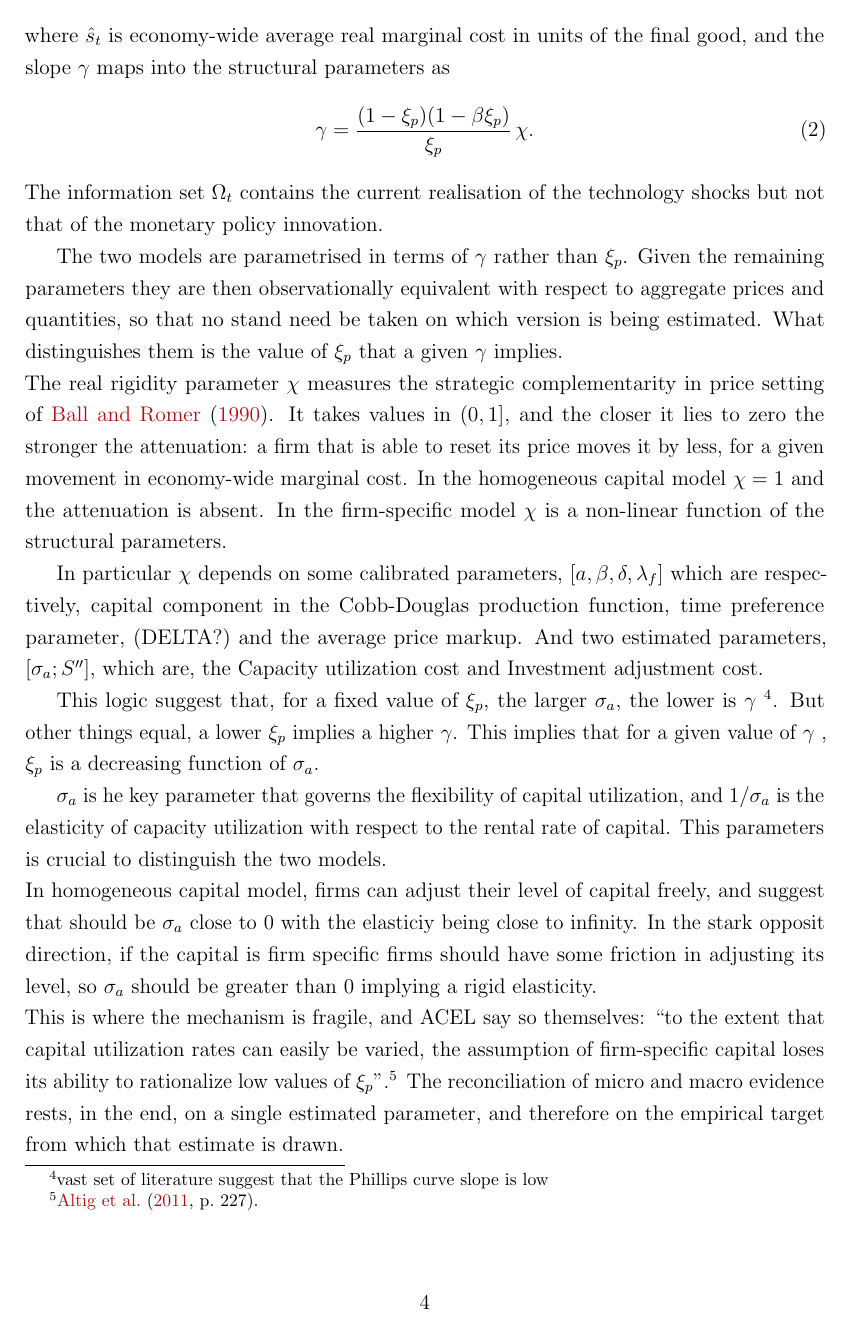
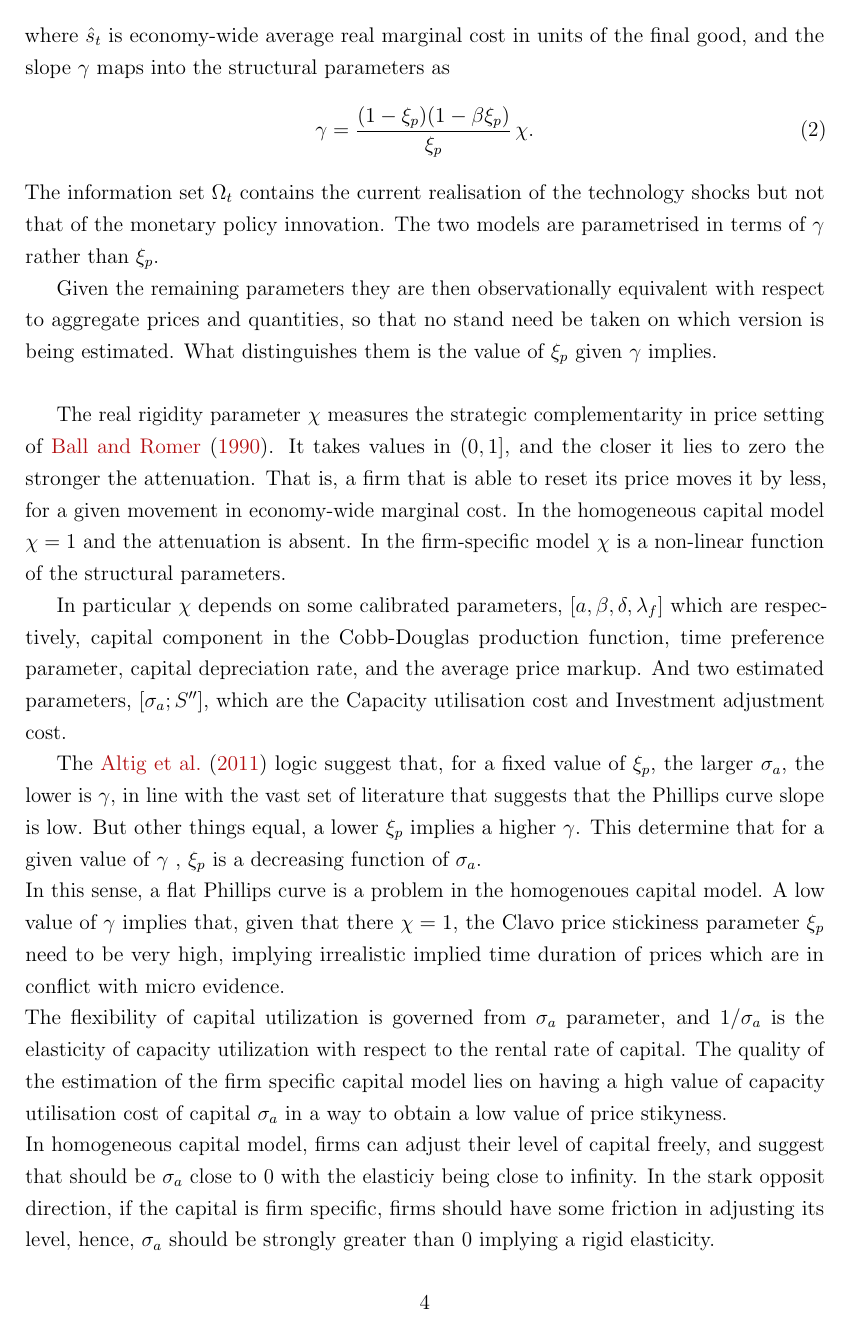
Before and after one commit to lorenzodelcol99/MSc_Thesis, a LaTeX thesis (Thesis_Text/Del_Col_Text/main.tex): page 6 of 12. Compiled offline with pdfLaTeX.

Commit message:
fixed the baseline of chapter 2.

```diff
--- a/Thesis_Text/Del_Col_Text/main.tex
+++ b/Thesis_Text/Del_Col_Text/main.tex
@@ -237,40 +239,47 @@ the slope $\gamma$ maps into the structural parameters as
 \end{equation}
 The information set $\Omega_t$ contains the current realisation of the technology shocks but
 not that of the monetary policy innovation.
+The two models are parametrised in terms of $\gamma$ rather than $\xi_p$.
 
-The two models are parametrised in terms of $\gamma$ rather than $\xi_p$. Given the remaining
-parameters they are then observationally equivalent with respect to aggregate prices and
+Given the remaining parameters they are then observationally equivalent with respect to aggregate prices and
 quantities, so that no stand need be taken on which version is being estimated. What
-distinguishes them is the value of $\xi_p$ that a given $\gamma$ implies.
+distinguishes them is the value of $\xi_p$ given $\gamma$ implies.
 \\
+
 The real rigidity parameter $\chi$ measures the strategic complementarity in price
 setting of \citet{BallRomer1990}. It takes values in $(0,1]$, and the closer it lies
-to zero the stronger the attenuation: a firm that is able to reset its price moves it
+to zero the stronger the attenuation. That is, a firm that is able to reset its price moves it
 by less, for a given movement in economy-wide marginal cost. In the homogeneous
 capital model $\chi = 1$ and the attenuation is absent. In the firm-specific model
 $\chi$ is a non-linear function of the structural parameters.
 
 In particular $\chi$ depends on some calibrated parameters, $[a,\beta, \delta, \lambda_f]$ which are respectively,
-capital component in the Cobb-Douglas production function, time preference parameter, (DELTA?) and the average price markup.
-And two estimated parameters, $[\sigma_a; S'']$, which are, the Capacity utilization cost and Investment adjustment cost.
+capital component in the Cobb-Douglas production function, time preference parameter, capital depreciation rate, and the average price markup.
+And two estimated parameters, $[\sigma_a; S'']$, which are the Capacity utilisation cost and Investment adjustment cost.
 
-This logic suggest that, for a fixed value of $\xi_p$, the larger $\sigma_a$, the lower is $\gamma$ \footnote{vast set of literature suggest that the Phillips curve slope is low}.
-But other things equal, a lower $\xi_p$ implies a higher $\gamma$. This implies that for a given value of $\gamma$
+The \cite{ACEL2011} logic suggest that, for a fixed value of $\xi_p$, the larger $\sigma_a$, the lower is $\gamma$, in line
+with the vast set of literature that suggests that the Phillips curve slope is low.
+But other things equal, a lower $\xi_p$ implies a higher $\gamma$. This determine that for a given value of $\gamma$
 , $\xi_p$ is a decreasing function of $\sigma_a$.
-
-$\sigma_a$ is he key parameter that governs the flexibility of capital utilization, and $1/\sigma_a$ is the elasticity
-of capacity utilization with respect to the rental rate of capital. This parameters is crucial to distinguish the two models.
+\\
+In this sense, a flat Phillips curve is a problem in the homogenoues capital model.
+A low value of $\gamma$ implies that, given that there $\chi = 1$, the Clavo price stickiness parameter $\xi_p$
+need to be very high, implying irrealistic implied time duration of prices which are in conflict with micro evidence.
+\\
+The flexibility of capital utilization is governed from $\sigma_a$ parameter, and $1/\sigma_a$ is the elasticity
+of capacity utilization with respect to the rental rate of capital.
+The quality of the estimation of the firm specific capital model lies on having a high value of
+capacity utilisation cost of capital $\sigma_a$ in a way to obtain a low value of price stikyness.
 \\
 In homogeneous capital model, firms can adjust their level of capital freely, and suggest that should be $\sigma_a$ close to 0 with the elasticiy being close to infinity.
-In the stark opposit direction, if the capital is firm specific firms should have some friction in adjusting its level,
-so $\sigma_a$ should be greater than 0 implying a rigid elasticity.
+In the stark opposit direction, if the capital is firm specific, firms should have some friction in adjusting its level,
+hence, $\sigma_a$ should be strongly greater than 0 implying a rigid elasticity.
 \\
-This is where the mechanism is fragile, and ACEL say so themselves: ``to the extent
+This is where the mechanism is fragile, and \cite{ACEL2011} say themselves so: "to the extent
 that capital utilization rates can easily be varied, the assumption of firm-specific
 capital loses its ability to rationalize low values of
-$\xi_p$''.\footnote{\citet[][p.~227]{ACEL2011}.} The reconciliation of micro and macro
-evidence rests, in the end, on a single estimated parameter, and therefore on the
-empirical target from which that estimate is drawn.
+$\xi_p$".\footnote{\citet[][p.~227]{ACEL2011}.} The reconciliation of micro and macro
+evidence rests, in the end, lies on a single estimated parameter.
 
 
 % =============================================================
```
Also changed, not shown: Thesis_Text/Del_Col_Text/main.pdf, Thesis_Text/Del_Col_Text/main.tex (14 more changed lines), 1 other file.
